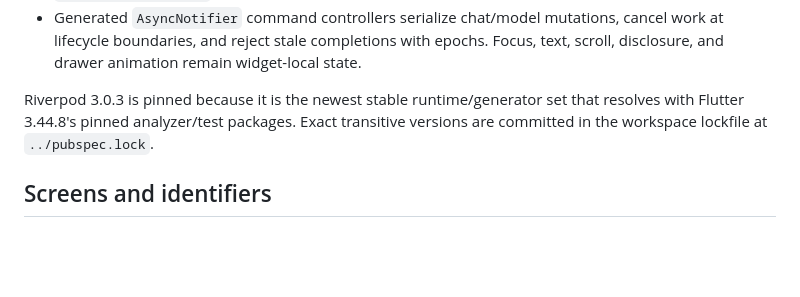
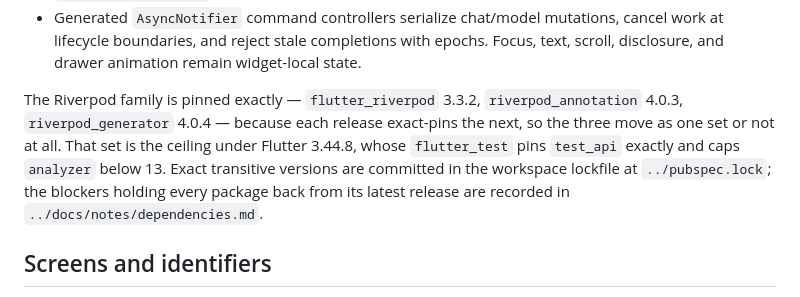
Before and after one commit to golem-app/golem, a Markdown page: app/README.md, the part around the change. Rendered like a GitHub page; blank space fills up the shorter version.

```diff
--- a/app/README.md
+++ b/app/README.md
@@ -171,9 +171,14 @@ repo root.
   cancel work at lifecycle boundaries, and reject stale completions with epochs.
   Focus, text, scroll, disclosure, and drawer animation remain widget-local state.
 
-Riverpod 3.0.3 is pinned because it is the newest stable runtime/generator set that
-resolves with Flutter 3.44.8's pinned analyzer/test packages. Exact transitive
-versions are committed in the workspace lockfile at `../pubspec.lock`.
+The Riverpod family is pinned exactly — `flutter_riverpod` 3.3.2,
+`riverpod_annotation` 4.0.3, `riverpod_generator` 4.0.4 — because each release
+exact-pins the next, so the three move as one set or not at all. That set is
+the ceiling under Flutter 3.44.8, whose `flutter_test` pins `test_api`
+exactly and caps `analyzer` below 13. Exact transitive versions are committed
+in the workspace lockfile at `../pubspec.lock`; the blockers holding every
+package back from its latest release are recorded in
+`../docs/notes/dependencies.md`.
 
 ## Screens and identifiers
 
```
Also changed, not shown: docs/notes/dependencies.md (added, +88 -0 lines).
